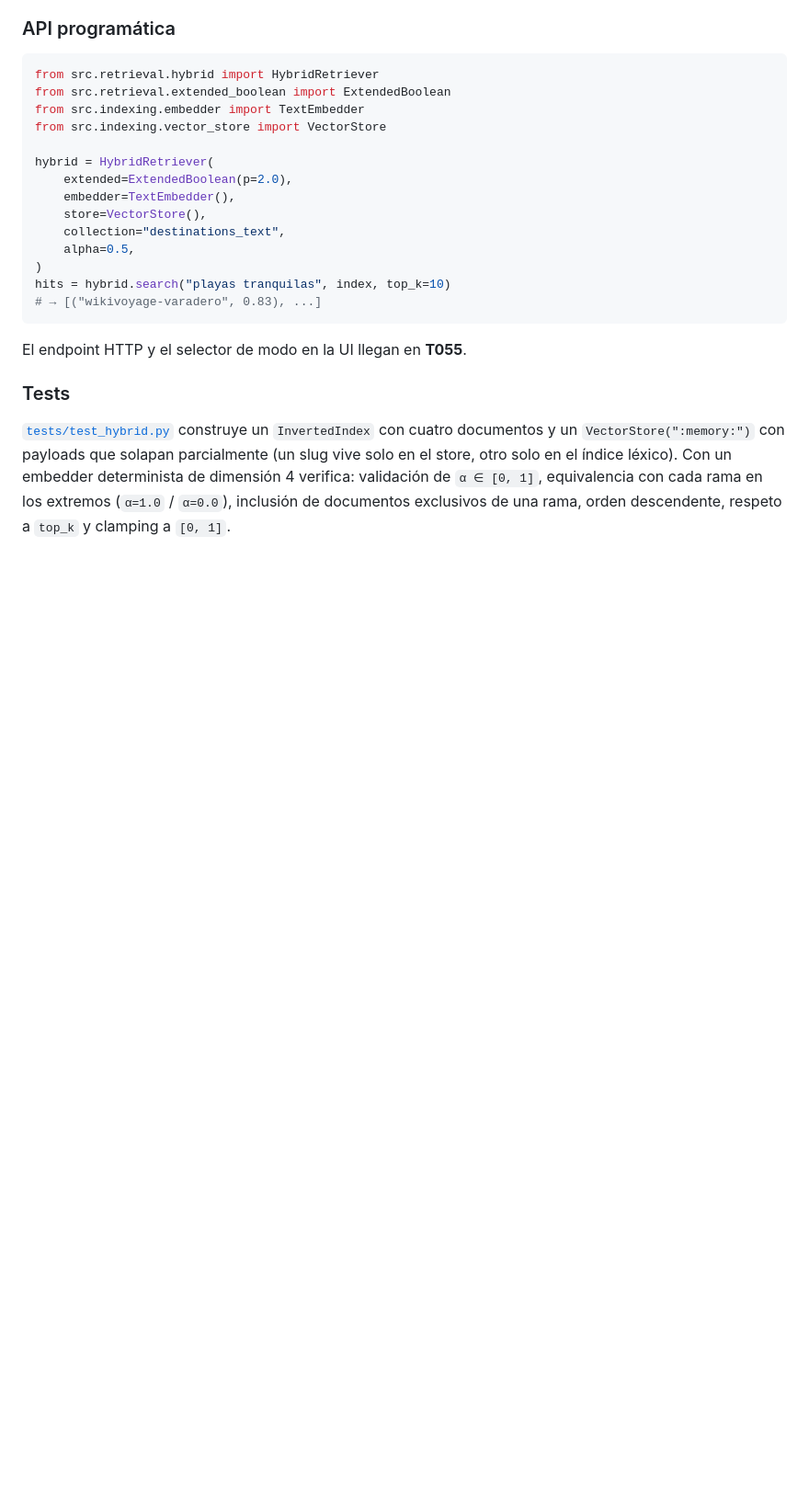
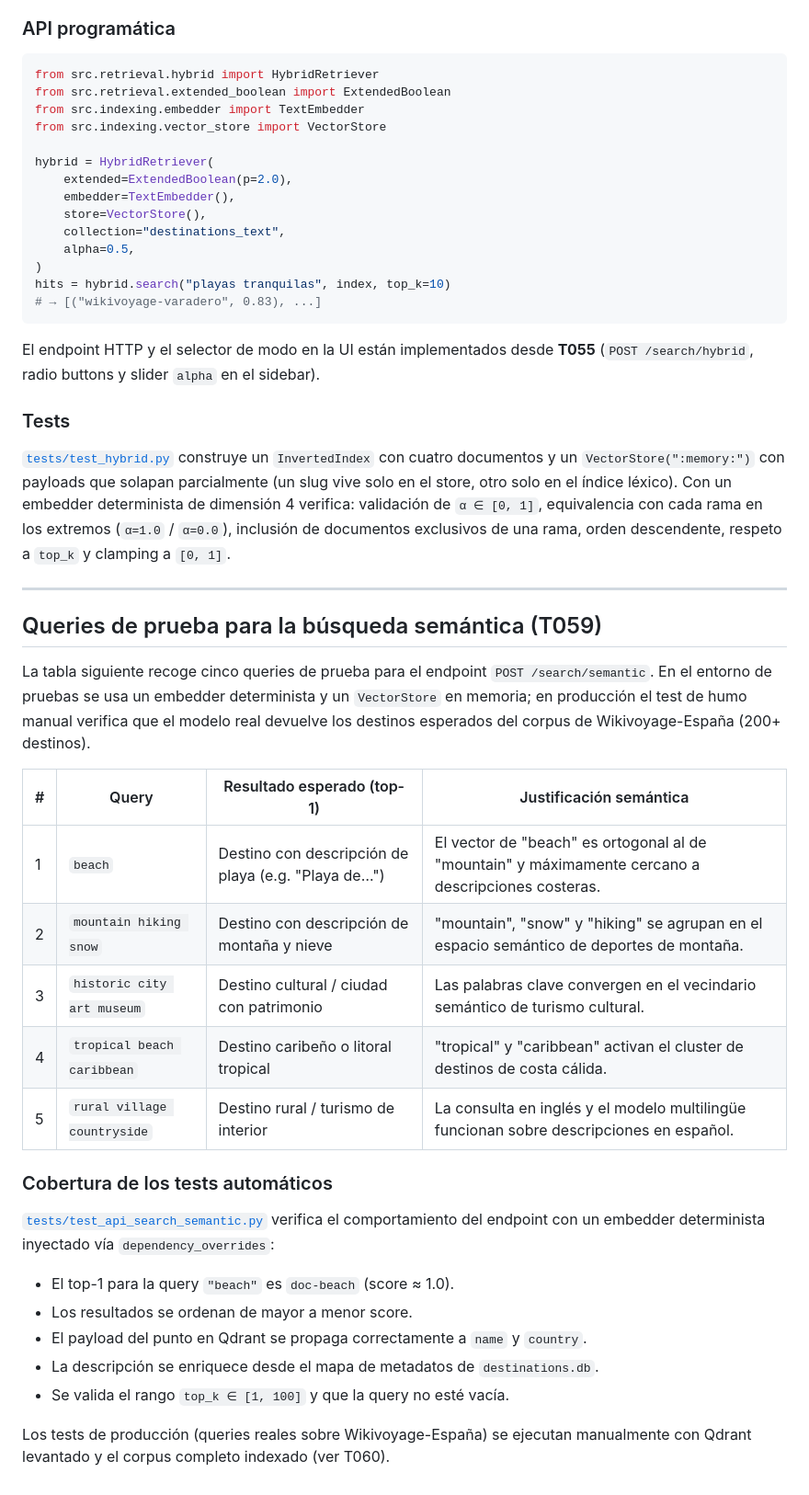
Before and after one commit to DayanCabrera2003/smart-tourism-engine, a Markdown page: docs/06_recuperador.md, the part around the change. Shown at 92% size. Rendered like a GitHub page; blank space fills up the shorter version.

Commit message:
[T059] Document semantic search test queries and expected results in docs/06_recuperador.md

````diff
--- a/docs/06_recuperador.md
+++ b/docs/06_recuperador.md
@@ -431,7 +431,8 @@ hits = hybrid.search("playas tranquilas", index, top_k=10)
 # → [("wikivoyage-varadero", 0.83), ...]
 ```
 
-El endpoint HTTP y el selector de modo en la UI llegan en **T055**.
+El endpoint HTTP y el selector de modo en la UI están implementados desde
+**T055** (`POST /search/hybrid`, radio buttons y slider `alpha` en el sidebar).
 
 ### Tests
 
@@ -442,3 +443,36 @@ solo en el índice léxico). Con un embedder determinista de dimensión 4
 verifica: validación de `α ∈ [0, 1]`, equivalencia con cada rama en los
 extremos (`α=1.0` / `α=0.0`), inclusión de documentos exclusivos de una
 rama, orden descendente, respeto a `top_k` y clamping a `[0, 1]`.
+
+---
+
+## Queries de prueba para la búsqueda semántica (T059)
+
+La tabla siguiente recoge cinco queries de prueba para el endpoint
+`POST /search/semantic`.  En el entorno de pruebas se usa un embedder
+determinista y un `VectorStore` en memoria; en producción el test de humo
+manual verifica que el modelo real devuelve los destinos esperados del corpus
+de Wikivoyage-España (200+ destinos).
+
+| # | Query | Resultado esperado (top-1) | Justificación semántica |
+|---|-------|---------------------------|-------------------------|
+| 1 | `beach` | Destino con descripción de playa (e.g. "Playa de…") | El vector de "beach" es ortogonal al de "mountain" y máximamente cercano a descripciones costeras. |
+| 2 | `mountain hiking snow` | Destino con descripción de montaña y nieve | "mountain", "snow" y "hiking" se agrupan en el espacio semántico de deportes de montaña. |
+| 3 | `historic city art museum` | Destino cultural / ciudad con patrimonio | Las palabras clave convergen en el vecindario semántico de turismo cultural. |
+| 4 | `tropical beach caribbean` | Destino caribeño o litoral tropical | "tropical" y "caribbean" activan el cluster de destinos de costa cálida. |
+| 5 | `rural village countryside` | Destino rural / turismo de interior | La consulta en inglés y el modelo multilingüe funcionan sobre descripciones en español. |
+
+### Cobertura de los tests automáticos
+
+[`tests/test_api_search_semantic.py`](../tests/test_api_search_semantic.py)
+verifica el comportamiento del endpoint con un embedder determinista
+inyectado vía `dependency_overrides`:
+
+- El top-1 para la query `"beach"` es `doc-beach` (score ≈ 1.0).
+- Los resultados se ordenan de mayor a menor score.
+- El payload del punto en Qdrant se propaga correctamente a `name` y `country`.
+- La descripción se enriquece desde el mapa de metadatos de `destinations.db`.
+- Se valida el rango `top_k ∈ [1, 100]` y que la query no esté vacía.
+
+Los tests de producción (queries reales sobre Wikivoyage-España) se ejecutan
+manualmente con Qdrant levantado y el corpus completo indexado (ver T060).
````
